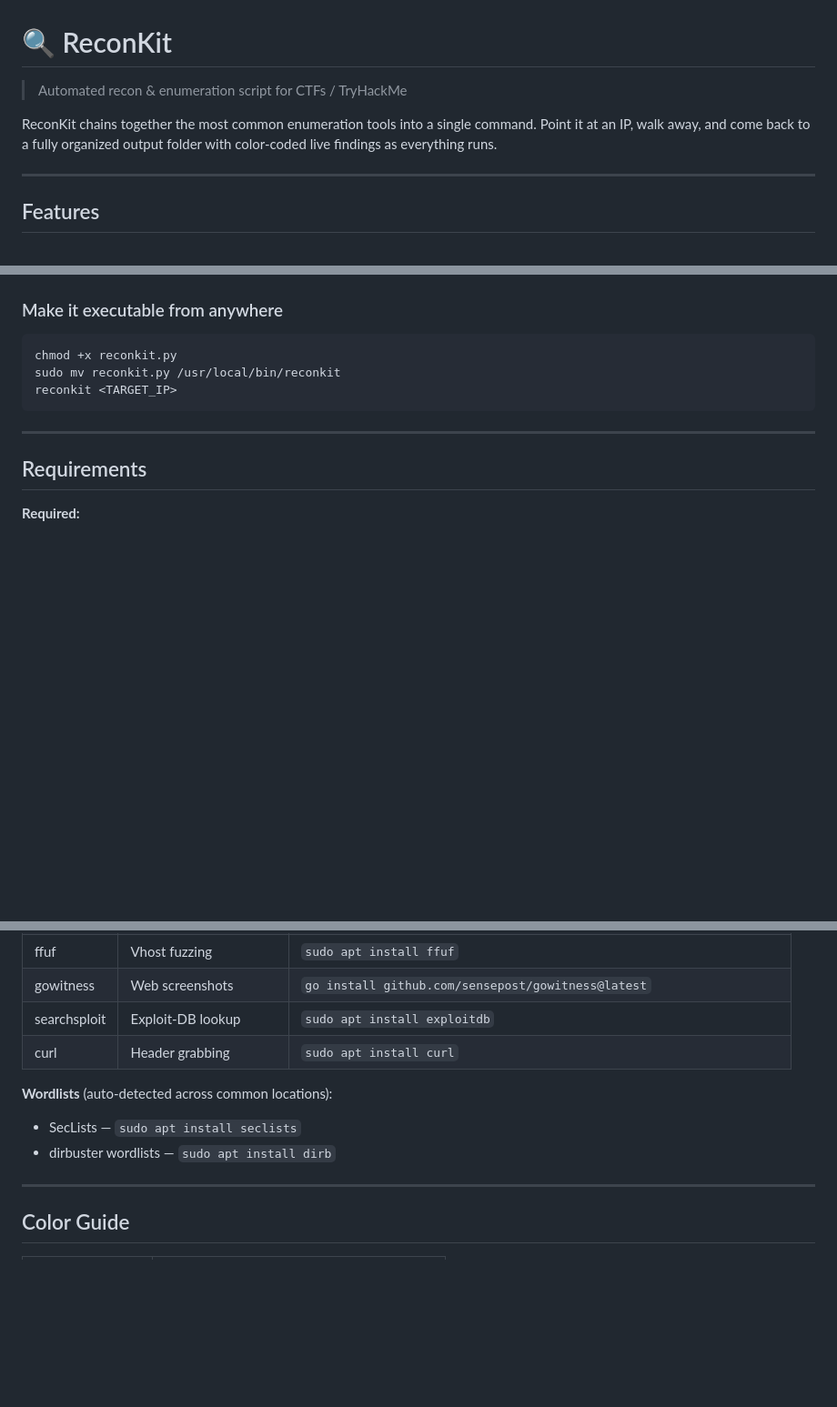
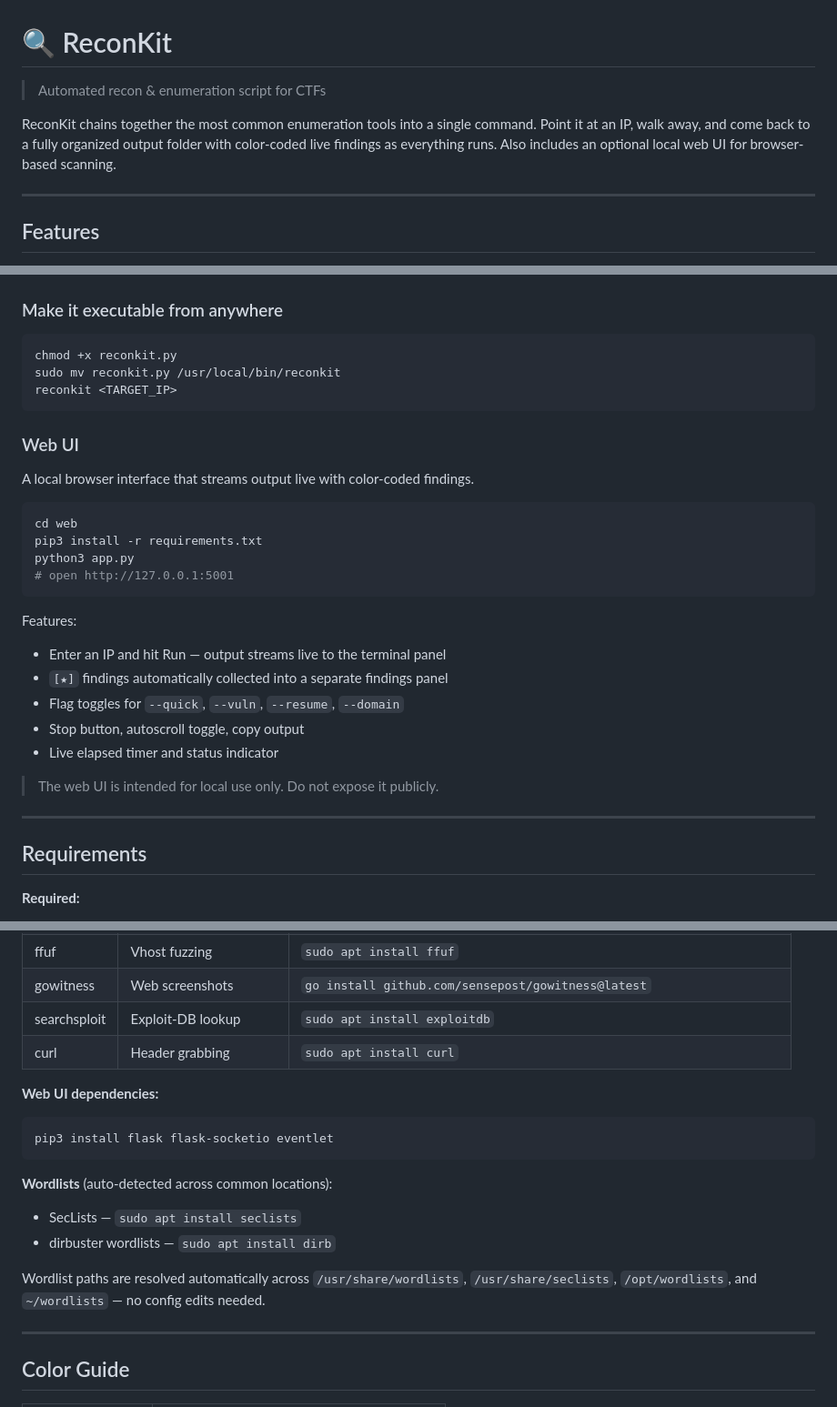
Before and after one commit to AlyssaVMeczkowska/reconkit, a Markdown page: README.md, 3 parts joined by grey strips. Shown at 91% size. Drawn GitHub-style; blank space fills up the shorter version.

Commit message:
Improve README content and add Web UI section
Updated README to enhance clarity and added Web UI details.

````diff
--- a/README.md
+++ b/README.md
@@ -1,8 +1,8 @@
 # 🔍 ReconKit
 
-> Automated recon & enumeration script for CTFs / TryHackMe
+> Automated recon & enumeration script for CTFs
 
-ReconKit chains together the most common enumeration tools into a single command. Point it at an IP, walk away, and come back to a fully organized output folder with color-coded live findings as everything runs.
+ReconKit chains together the most common enumeration tools into a single command. Point it at an IP, walk away, and come back to a fully organized output folder with color-coded live findings as everything runs. Also includes an optional local web UI for browser-based scanning.
 
 ---
 
@@ -98,6 +102,26 @@ chmod +x reconkit.py
 sudo mv reconkit.py /usr/local/bin/reconkit
 reconkit <TARGET_IP>
 ```
+
+### Web UI
+
+A local browser interface that streams output live with color-coded findings.
+
+```bash
+cd web
+pip3 install -r requirements.txt
+python3 app.py
+# open http://127.0.0.1:5001
+```
+
+Features:
+- Enter an IP and hit Run — output streams live to the terminal panel
+- `[★]` findings automatically collected into a separate findings panel
+- Flag toggles for `--quick`, `--vuln`, `--resume`, `--domain`
+- Stop button, autoscroll toggle, copy output
+- Live elapsed timer and status indicator
+
+> The web UI is intended for local use only. Do not expose it publicly.
 
 ---
 
@@ -129,9 +153,16 @@ reconkit <TARGET_IP>
 | searchsploit | Exploit-DB lookup | `sudo apt install exploitdb` |
 | curl | Header grabbing | `sudo apt install curl` |
 
+**Web UI dependencies:**
+```bash
+pip3 install flask flask-socketio eventlet
+```
+
 **Wordlists** (auto-detected across common locations):
 - SecLists — `sudo apt install seclists`
 - dirbuster wordlists — `sudo apt install dirb`
+
+Wordlist paths are resolved automatically across `/usr/share/wordlists`, `/usr/share/seclists`, `/opt/wordlists`, and `~/wordlists` — no config edits needed.
 
 ---
 
````
Also changed, not shown: other parts of README.md (+7 -2 lines).
